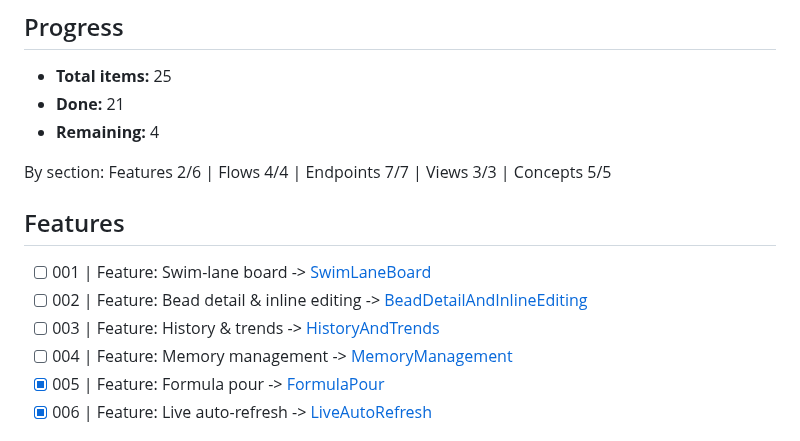
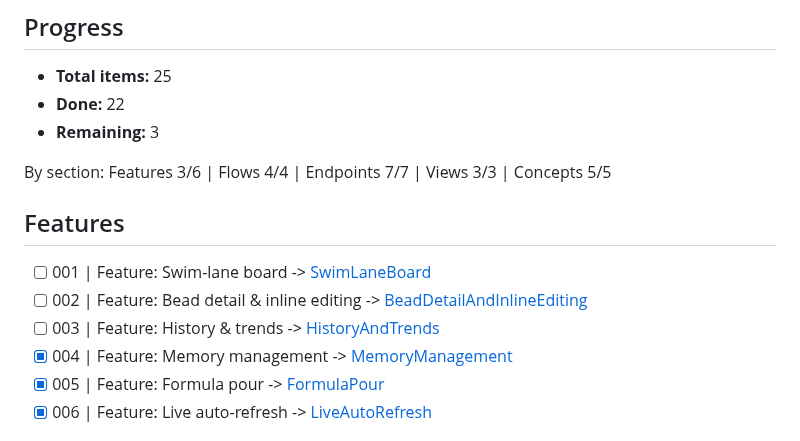
Before and after one commit to weegens-aaron/bdboard, a Markdown page: __docs/_Manifest.md, the part around the change. GitHub-like rendering.

```diff
--- a/__docs/_Manifest.md
+++ b/__docs/_Manifest.md
@@ -12,17 +12,17 @@
 ## Progress
 
 - **Total items:** 25
-- **Done:** 21
-- **Remaining:** 4
+- **Done:** 22
+- **Remaining:** 3
 
-By section: Features 2/6 | Flows 4/4 | Endpoints 7/7 | Views 3/3 | Concepts 5/5
+By section: Features 3/6 | Flows 4/4 | Endpoints 7/7 | Views 3/3 | Concepts 5/5
 
 ## Features
 
 - [ ] 001 | Feature: Swim-lane board -> [SwimLaneBoard](Features/SwimLaneBoard.md)
 - [ ] 002 | Feature: Bead detail & inline editing -> [BeadDetailAndInlineEditing](Features/BeadDetailAndInlineEditing.md)
 - [ ] 003 | Feature: History & trends -> [HistoryAndTrends](Features/HistoryAndTrends.md)
-- [ ] 004 | Feature: Memory management -> [MemoryManagement](Features/MemoryManagement.md)
+- [x] 004 | Feature: Memory management -> [MemoryManagement](Features/MemoryManagement.md)
 - [x] 005 | Feature: Formula pour -> [FormulaPour](Features/FormulaPour.md)
 - [x] 006 | Feature: Live auto-refresh -> [LiveAutoRefresh](Features/LiveAutoRefresh.md)
 
```
Also changed, not shown: __docs/Features/MemoryManagement.md (added, +351 -0 lines).
